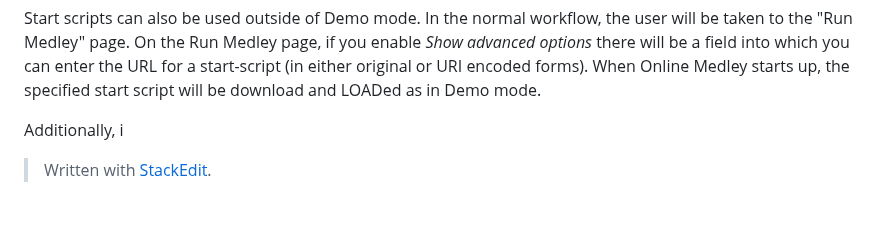
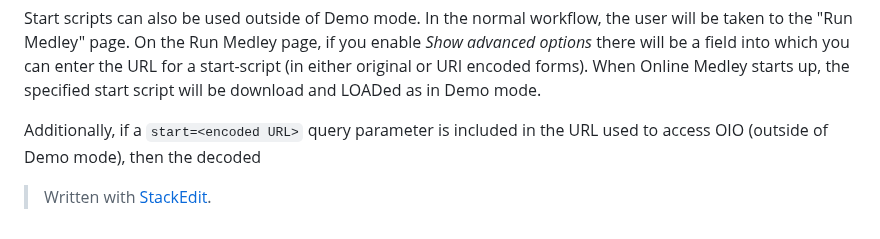
Before and after one commit to Interlisp/online, a Markdown page: docs/Demo_mode.md, the part around the change. GitHub-like rendering.

Commit message:
docs/Demo_mode.md updated from https://stackedit.io/

````diff
--- a/docs/Demo_mode.md
+++ b/docs/Demo_mode.md
@@ -32,7 +32,7 @@ Below is the start-script for a demo of INSPHEX.  The start-script defines and t
 
 Start scripts can also be used outside of Demo mode.  In the normal workflow, the user will be taken to the "Run Medley" page.  On the Run Medley page, if you enable *Show advanced options* there will be a field into which you can enter the URL for a start-script (in either original or URI encoded forms).   When Online Medley starts up, the specified start script will be download and LOADed as in Demo mode.
 
-Additionally, i
+Additionally, if a ```start=<encoded URL>``` query parameter is included in the URL used to access OIO (outside of Demo mode), then the decoded
 
 
 
@@ -55,6 +55,6 @@ Additionally, i
 
 > Written with [StackEdit](https://stackedit.io/).
 <!--stackedit_data:
-eyJoaXN0b3J5IjpbNzU3NDY2MjAwLDU5MDAxMDg3Myw3ODc2ND
-A5MjJdfQ==
+eyJoaXN0b3J5IjpbLTUwNDIyNTE3MSw1OTAwMTA4NzMsNzg3Nj
+QwOTIyXX0=
 -->
````
